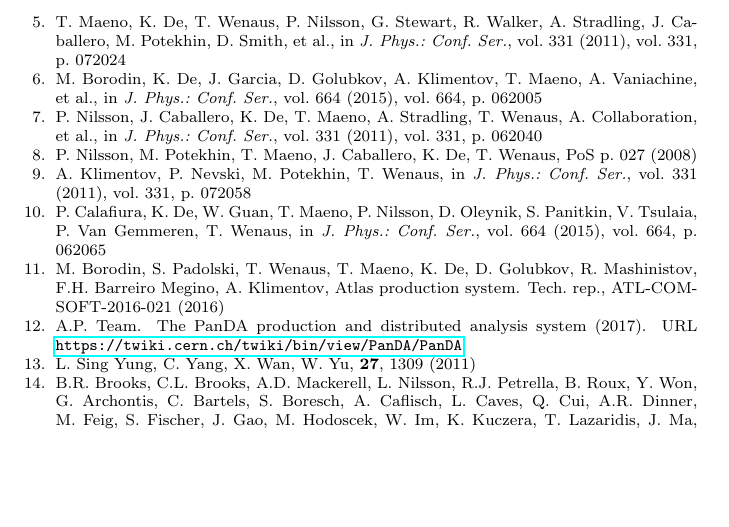
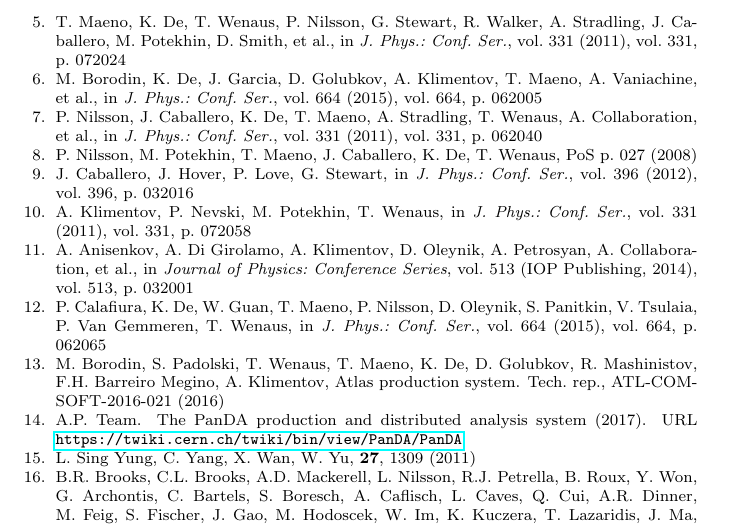
Before and after one commit to ATLAS-Titan/CSW-BigScience, a LaTeX paper (main.tex, which reads bibliography.bib): part of page 22 of 23, cut so that both start at the same text, the shorter picture padded with empty space. Compiled offline with pdfLaTeX.

Commit message:
Fix bibliography

```diff
--- a/bibliography.bib
+++ b/bibliography.bib
@@ -746,0 +751,7 @@ booktitle = {Nature reviews. Neuroscience}
+  booktitle={Journal of Physics: Conference Series},
+  volume={513},
+  number={3},
+  pages={032001},
+  year={2014},
+  organization={IOP Publishing}
+}
```
Also changed, not shown: overview.tex (+2 -2 lines), bibliography.bib (4 more changed lines).
